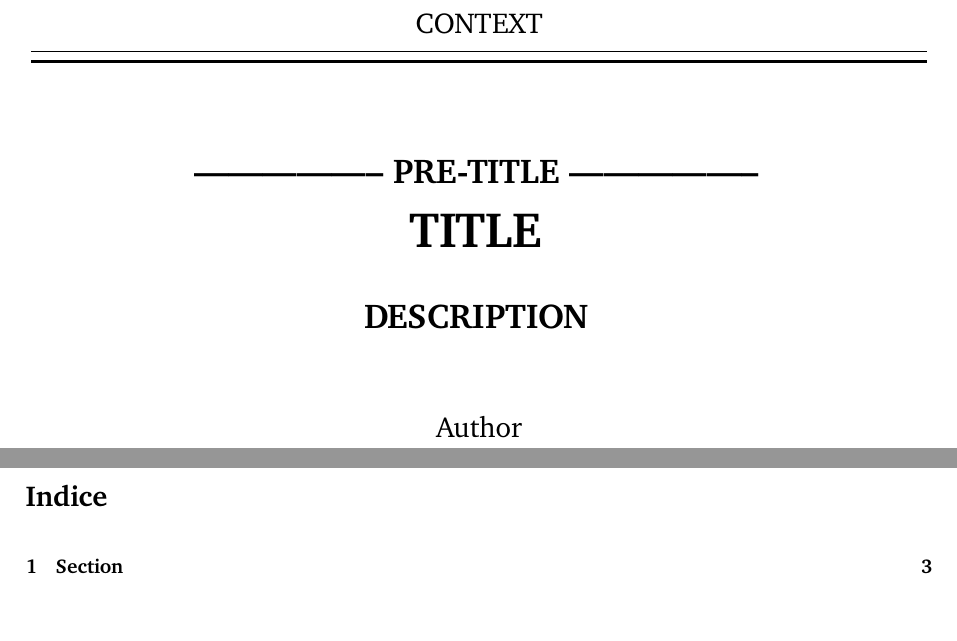
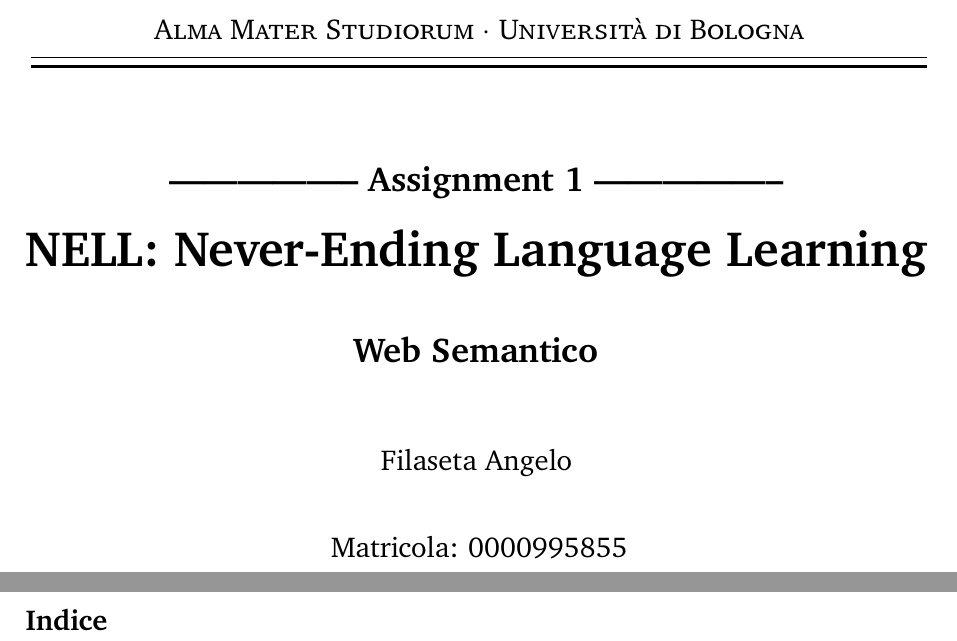
Before and after one commit to AngeloFilaseta/sw-nell-report, a LaTeX document (main.tex, which reads document/title.tex): two parts of pages 1 and 2 of 5 before the commit and two parts of pages 1 and 2 of 4 after it, joined at a grey line, cut at the place of the change. Compiled offline with pdfLaTeX.

Commit message:
removed all the template base elements and added title

```diff
--- a/document/title.tex
+++ b/document/title.tex
@@ -1,6 +1,6 @@
 \begin{titlepage}
     \begin{center}
-        {{\Large{\textsc{CONTEXT}}}}
+        {{\Large{\textsc{Alma Mater Studiorum $\cdot$ Università di Bologna}}}}
         \rule[0.1cm]{15.8cm}{0.1mm}
         \rule[0.5cm]{15.8cm}{0.6mm}
         \\
@@ -8,13 +8,15 @@
     \end{center}
     \vspace{2mm}
     \begin{center}
-        {\LARGE{\bf{----------------- PRE-TITLE -----------------}}}
+        {\LARGE{\bf{----------------- Assignment 1 -----------------}}}
         \vspace{5mm} \par \noindent
-        {\Huge{\bf{TITLE}}}
+        {\Huge{\bf{NELL: Never-Ending Language Learning}}}
         \vspace{10mm} \par \noindent
-        {\LARGE \textbf{DESCRIPTION}}
+        {\LARGE \textbf{Web Semantico}}
         \vspace{15mm} \par \noindent
-        {\Large Author}
+        {\Large Filaseta Angelo}
+        \vspace{10mm} \par \noindent
+        {\Large Matricola: 0000995855}
     \end{center}
     \hfill
     \vspace{40mm}
```
Also changed, not shown: document/bibliography.bib (deleted, +0 -7 lines), document/content.tex (deleted, +0 -3 lines), img/parrot.jpg (deleted).
